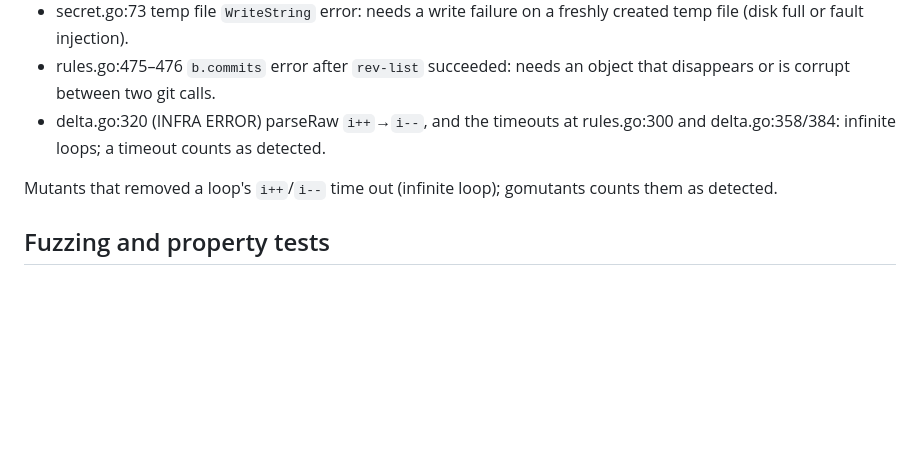
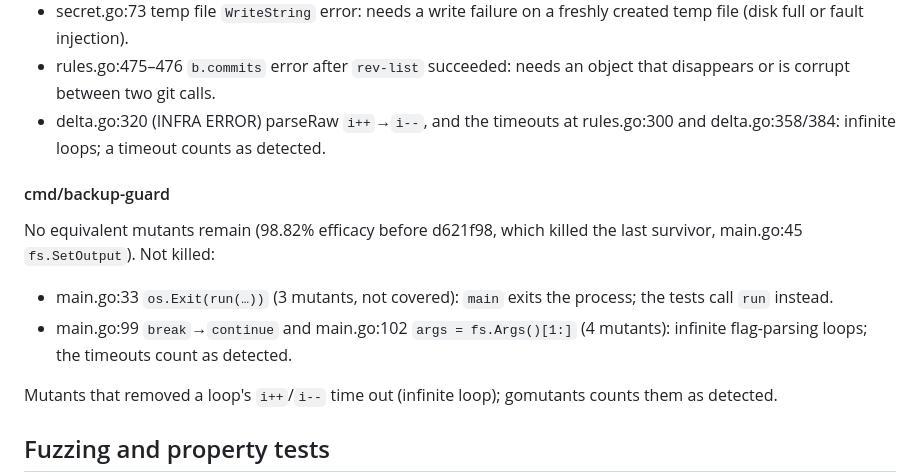
Before and after one commit to pihme/git-warden, a Markdown page: docs/test-strategy.md, the part around the change. GitHub-like rendering; blank space fills up the shorter version.

Commit message:
docs(test-strategy): cmd/backup-guard mutants not killed

```diff
--- a/docs/test-strategy.md
+++ b/docs/test-strategy.md
@@ -129,6 +129,13 @@ Not equivalent but not killed in rules (deliberately):
 - rules.go:475–476 `b.commits` error after `rev-list` succeeded: needs an object that disappears or is corrupt between two git calls.
 - delta.go:320 (INFRA ERROR) parseRaw `i++`→`i--`, and the timeouts at rules.go:300 and delta.go:358/384: infinite loops; a timeout counts as detected.
 
+#### cmd/backup-guard
+
+No equivalent mutants remain (98.82% efficacy before d621f98, which killed the last survivor, main.go:45 `fs.SetOutput`). Not killed:
+
+- main.go:33 `os.Exit(run(…))` (3 mutants, not covered): `main` exits the process; the tests call `run` instead.
+- main.go:99 `break`→`continue` and main.go:102 `args = fs.Args()[1:]` (4 mutants): infinite flag-parsing loops; the timeouts count as detected.
+
 Mutants that removed a loop's `i++`/`i--` time out (infinite loop); gomutants counts them as detected.
 
 ## Fuzzing and property tests
```
